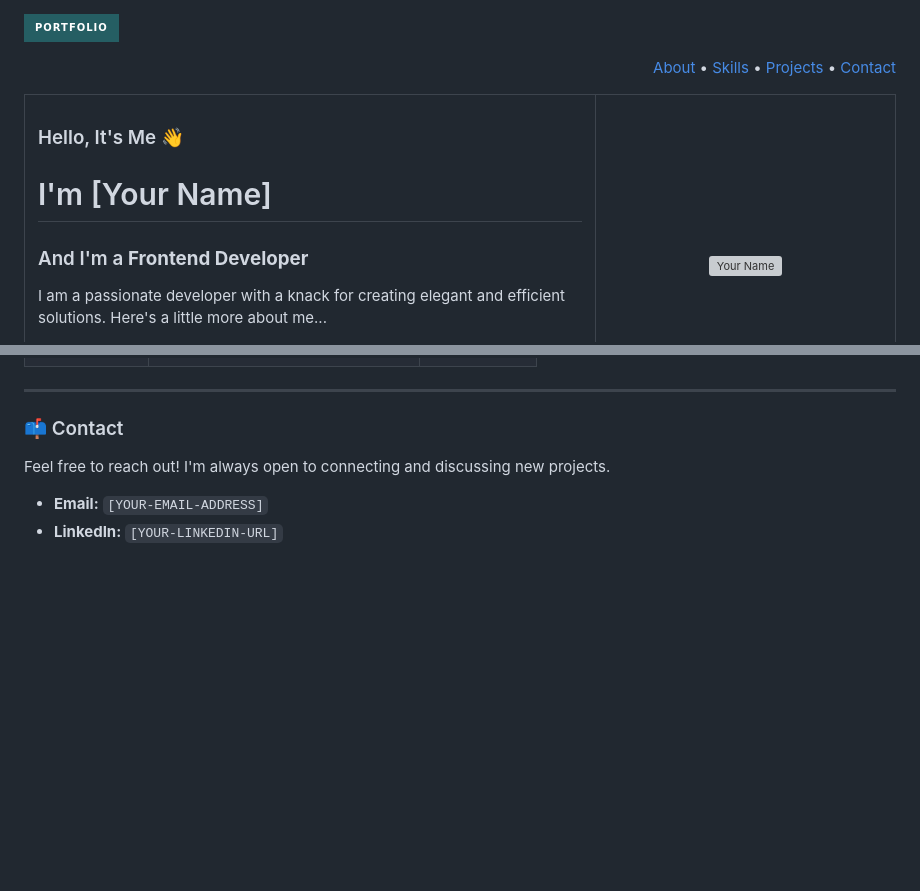
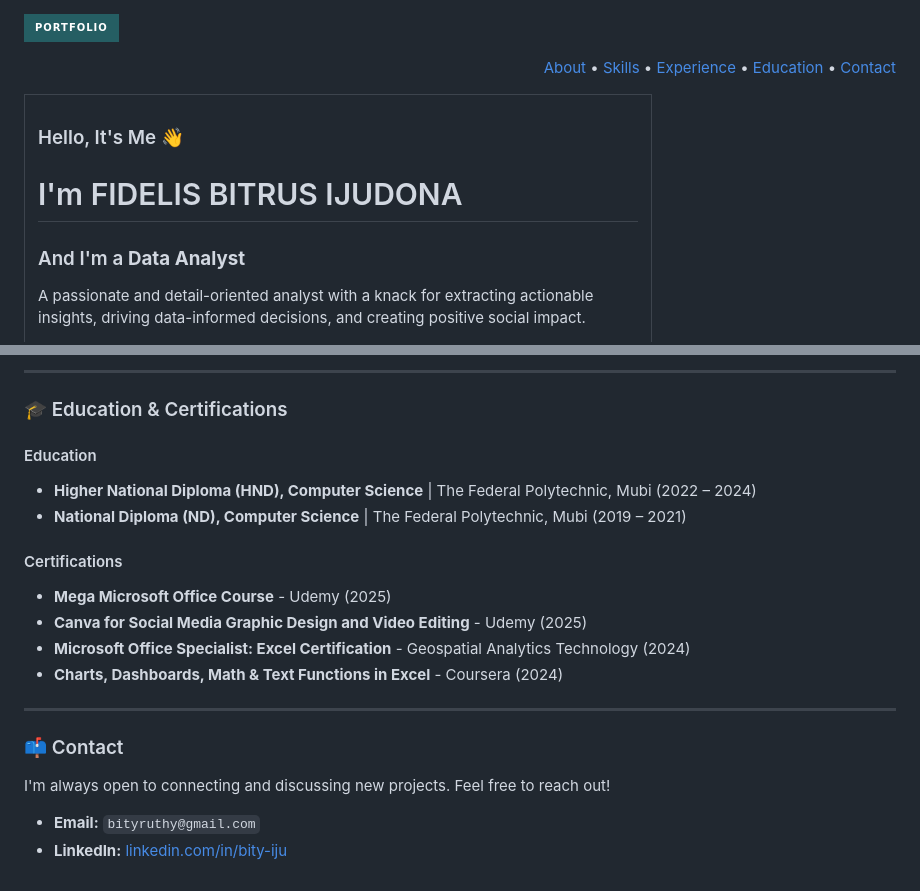
Before and after one commit to Bity-Iju/Bity-Iju, a Markdown page: README.md, 2 parts joined by grey strips. Drawn GitHub-style; badges without logos; blank space fills up the shorter version; grey boxes are pictures that could not be loaded.

```diff
--- a/README.md
+++ b/README.md
@@ -1,7 +1,2 @@
-<!--
-Hello! You've found the source code for my portfolio README.
-Feel free to use this as a template for your own.
--->
-
 <!-- Header -->
 <p align="left">
@@ -10,7 +5,8 @@ Feel free to use this as a template for your own.
 <p align="right">
   <a href="#-about-me">About</a> •
   <a href="#-skills">Skills</a> •
-  <a href="#-projects">Projects</a> •
+  <a href="#-experience">Experience</a> •
+  <a href="#-education">Education</a> •
   <a href="#-contact">Contact</a>
 </p>
 
@@ -19,10 +15,10 @@ Feel free to use this as a template for your own.
   <tr>
     <td align="center" width="600px">
       <h3 align="left">Hello, It's Me 👋</h3>
-      <h1 align="left">I'm [Your Name]</h1>
-      <h3 align="left">And I'm a <b>Frontend Developer</b></h3>
+      <h1 align="left">I'm FIDELIS BITRUS IJUDONA</h1>
+      <h3 align="left">And I'm a <b>Data Analyst</b></h3>
       <p align="left">
-        I am a passionate developer with a knack for creating elegant and efficient solutions. Here's a little more about me...
+        A passionate and detail-oriented analyst with a knack for extracting actionable insights, driving data-informed decisions, and creating positive social impact.
       </p>
       <!-- Socials -->
       <p align="left">
@@ -80,10 +106,26 @@ Currently has a HND in Computer Science at The Federal Polytechnic, Mubi, with a
+---
+
+### 🎓 Education & Certifications
+<a id="-education"></a>
+
+#### Education
+- **Higher National Diploma (HND), Computer Science** | The Federal Polytechnic, Mubi (2022 – 2024)
+- **National Diploma (ND), Computer Science** | The Federal Polytechnic, Mubi (2019 – 2021)
+
+#### Certifications
+- **Mega Microsoft Office Course** - Udemy (2025)
+- **Canva for Social Media Graphic Design and Video Editing** - Udemy (2025)
+- **Microsoft Office Specialist: Excel Certification** - Geospatial Analytics Technology (2024)
+- **Charts, Dashboards, Math & Text Functions in Excel** - Coursera (2024)
 
 ---
 
 ### 📫 Contact
 <a id="-contact"></a>
 
-Feel free to reach out! I'm always open to connecting and discussing new projects.
+I'm always open to connecting and discussing new projects. Feel free to reach out!
 
-- **Email:** `[YOUR-EMAIL-ADDRESS]`
-- **LinkedIn:** `[YOUR-LINKEDIN-URL]`
+- **Email:** `bityruthy@gmail.com`
+- **LinkedIn:** [linkedin.com/in/bity-iju](https://linkedin.com/in/bity-iju)
+
+<br>
```
Also changed, not shown: other parts of README.md (+52 -22 lines).
